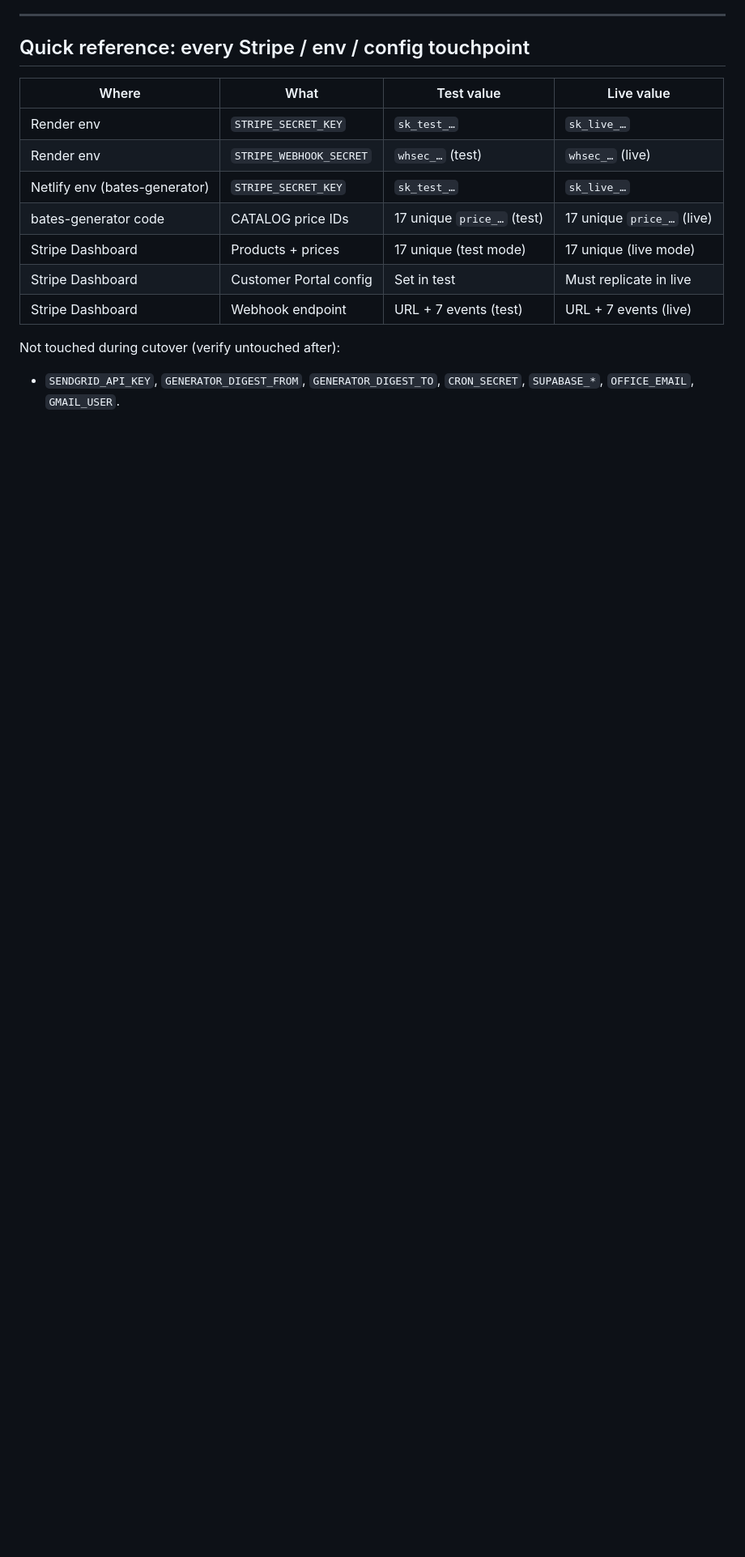
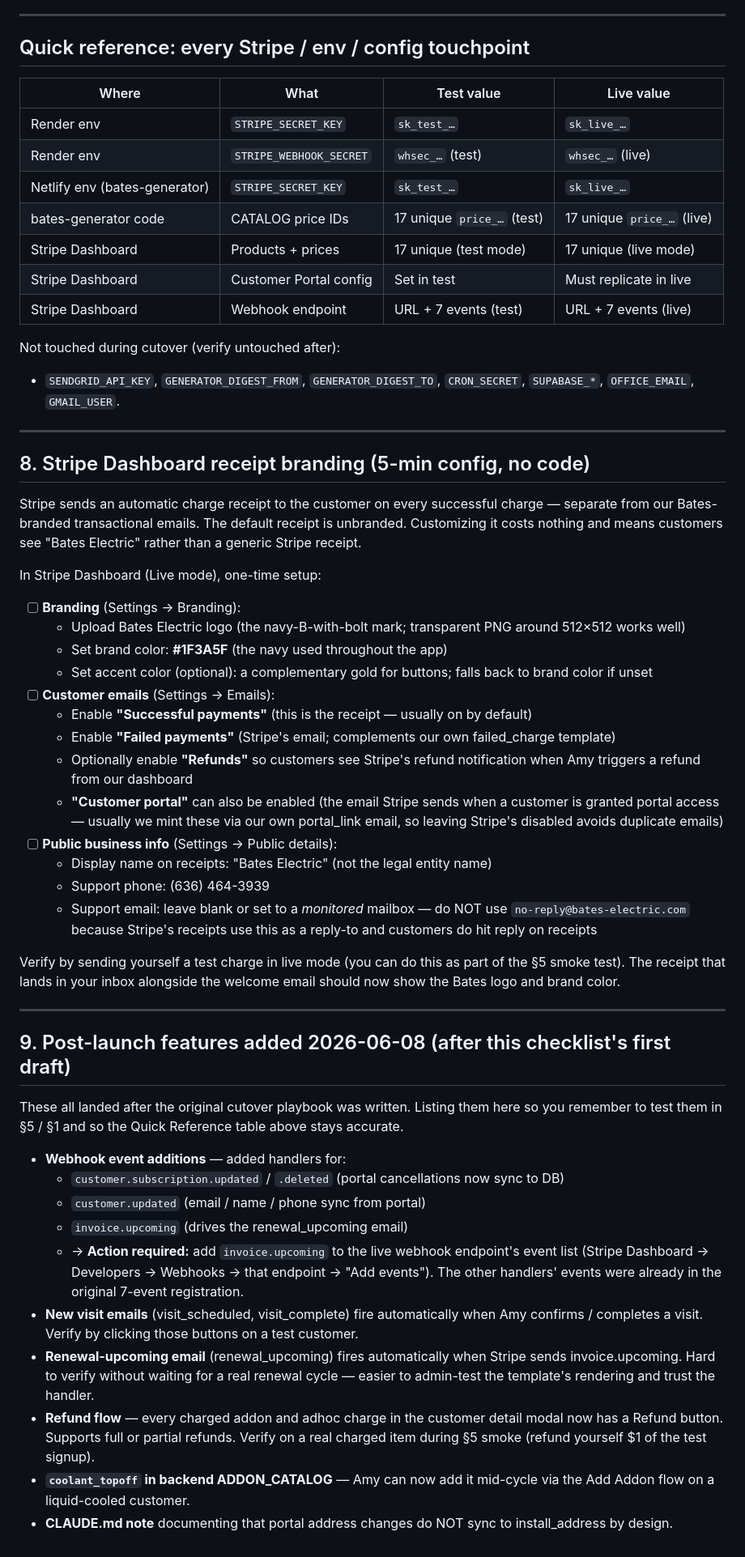
Before and after one commit to CJ-Bates/bates-electric-app, a Markdown page: docs/stripe-go-live-checklist.md, the part around one of its changes. Shown at 81% size. Drawn GitHub-style; blank space fills up the shorter version.

Commit message:
E + housekeeping: Stripe receipt branding section + 2026-06-08 follow-ups
Two additions to the go-live checklist:

1. New section 8: Stripe Dashboard receipt branding setup. Stripe sends
   an automatic receipt on every charge regardless of our own emails;
   this is the 5-minute Dashboard config to make those receipts show
   the Bates logo + brand color rather than a generic Stripe template.
   No code change. Includes an explicit warning NOT to set Stripe's
   "support email" to no-reply@bates-electric.com -- Stripe uses it as
   reply-to and customers DO hit reply on receipts.

2. New section 9: catalog of everything that landed after the original
   checklist draft (the 4 new webhook handlers, the 3 new emails, the
   refund flow, the backend coolant_topoff add). Calls out the one
   remaining action required in Stripe Dashboard: adding
   `invoice.upcoming` to the live webhook endpoint event list.

Also updated section 1a from "five templates" to "six templates" and
added renewal_upcoming to the pre-flight email-test checklist.

Co-Authored-By: Claude Opus 4.7 (1M context) <noreply@anthropic.com>

```diff
--- a/docs/stripe-go-live-checklist.md
+++ b/docs/stripe-go-live-checklist.md
@@ -309,3 +310,72 @@ move is **fix forward**:
 Not touched during cutover (verify untouched after):
 - `SENDGRID_API_KEY`, `GENERATOR_DIGEST_FROM`, `GENERATOR_DIGEST_TO`,
   `CRON_SECRET`, `SUPABASE_*`, `OFFICE_EMAIL`, `GMAIL_USER`.
+
+---
+
+## 8. Stripe Dashboard receipt branding (5-min config, no code)
+
+Stripe sends an automatic charge receipt to the customer on every successful
+charge — separate from our Bates-branded transactional emails. The default
+receipt is unbranded. Customizing it costs nothing and means customers see
+"Bates Electric" rather than a generic Stripe receipt.
+
+In Stripe Dashboard (Live mode), one-time setup:
+
+- [ ] **Branding** (Settings → Branding):
+  - Upload Bates Electric logo (the navy-B-with-bolt mark; transparent PNG
+    around 512×512 works well)
+  - Set brand color: **#1F3A5F** (the navy used throughout the app)
+  - Set accent color (optional): a complementary gold for buttons; falls back
+    to brand color if unset
+- [ ] **Customer emails** (Settings → Emails):
+  - Enable **"Successful payments"** (this is the receipt — usually on by default)
+  - Enable **"Failed payments"** (Stripe's email; complements our own
+    failed_charge template)
+  - Optionally enable **"Refunds"** so customers see Stripe's refund
+    notification when Amy triggers a refund from our dashboard
+  - **"Customer portal"** can also be enabled (the email Stripe sends when a
+    customer is granted portal access — usually we mint these via our own
+    portal_link email, so leaving Stripe's disabled avoids duplicate emails)
+- [ ] **Public business info** (Settings → Public details):
+  - Display name on receipts: "Bates Electric" (not the legal entity name)
+  - Support phone: (636) 464-3939
+  - Support email: leave blank or set to a *monitored* mailbox — do NOT use
+    `no-reply@bates-electric.com` because Stripe's receipts use this as a
+    reply-to and customers do hit reply on receipts
+
+Verify by sending yourself a test charge in live mode (you can do this as
+part of the §5 smoke test). The receipt that lands in your inbox alongside
+the welcome email should now show the Bates logo and brand color.
+
+---
+
+## 9. Post-launch features added 2026-06-08 (after this checklist's first draft)
+
+These all landed after the original cutover playbook was written. Listing
+them here so you remember to test them in §5 / §1 and so the Quick Reference
+table above stays accurate.
+
+- **Webhook event additions** — added handlers for:
+  - `customer.subscription.updated` / `.deleted` (portal cancellations now sync to DB)
+  - `customer.updated` (email / name / phone sync from portal)
+  - `invoice.upcoming` (drives the renewal_upcoming email)
+  - → **Action required:** add `invoice.upcoming` to the live webhook
+    endpoint's event list (Stripe Dashboard → Developers → Webhooks → that
+    endpoint → "Add events"). The other handlers' events were already in
+    the original 7-event registration.
+- **New visit emails** (visit_scheduled, visit_complete) fire automatically
+  when Amy confirms / completes a visit. Verify by clicking those buttons on
+  a test customer.
+- **Renewal-upcoming email** (renewal_upcoming) fires automatically when
+  Stripe sends invoice.upcoming. Hard to verify without waiting for a real
+  renewal cycle — easier to admin-test the template's rendering and trust
+  the handler.
+- **Refund flow** — every charged addon and adhoc charge in the customer
+  detail modal now has a Refund button. Supports full or partial refunds.
+  Verify on a real charged item during §5 smoke (refund yourself $1 of the
+  test signup).
+- **`coolant_topoff` in backend ADDON_CATALOG** — Amy can now add it
+  mid-cycle via the Add Addon flow on a liquid-cooled customer.
+- **CLAUDE.md note** documenting that portal address changes do NOT sync to
+  install_address by design.
```
Also changed, not shown: other parts of docs/stripe-go-live-checklist.md (+2 -1 lines).
